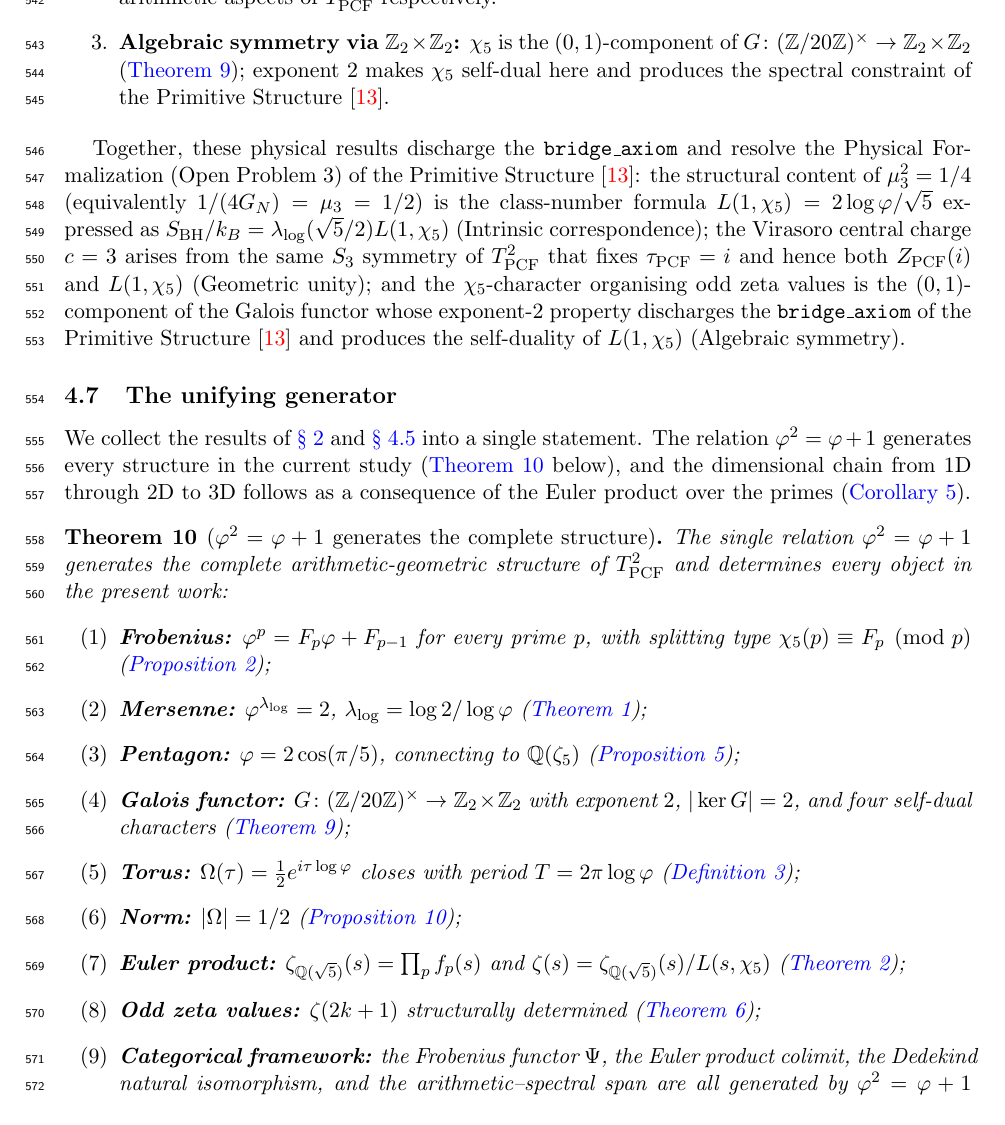
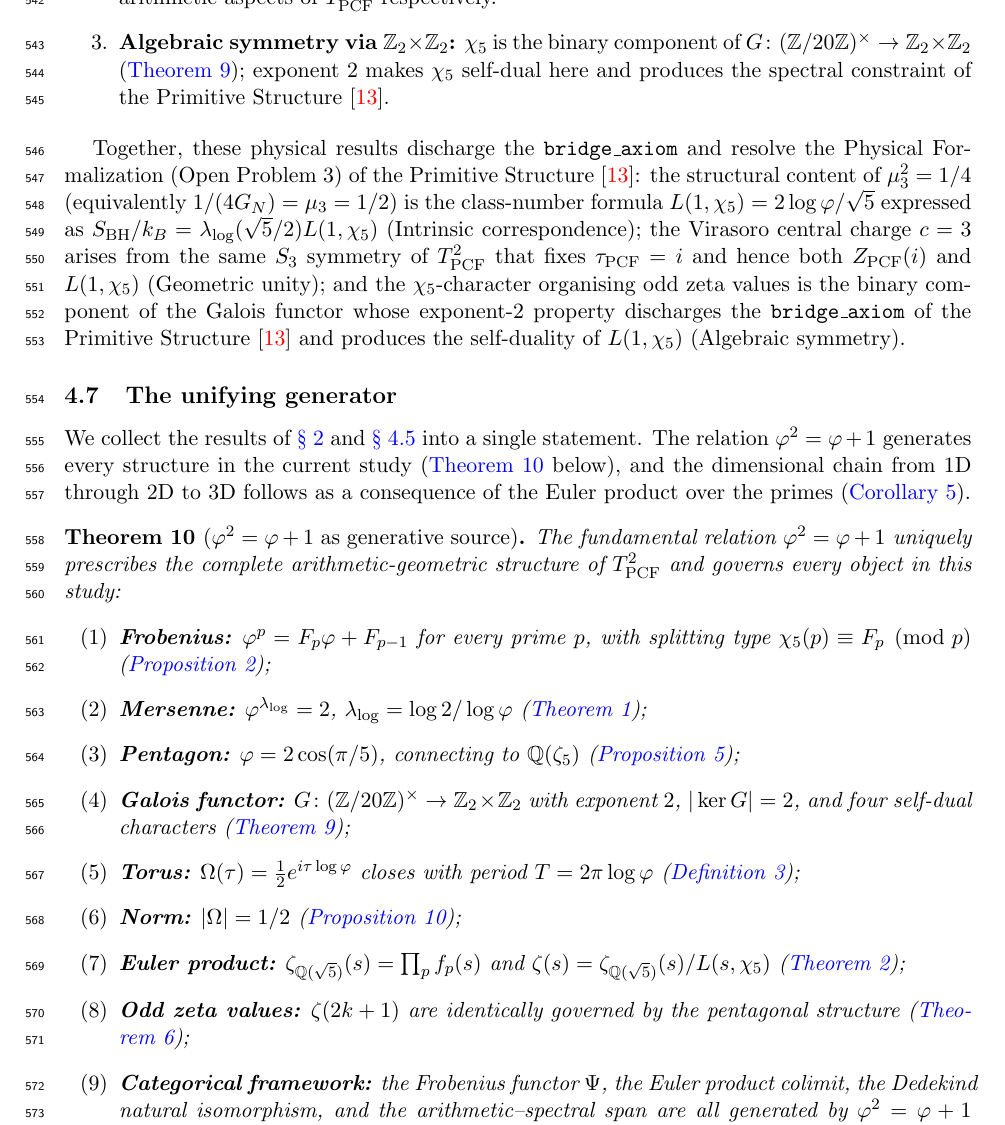
Before and after one commit to omega-pcf/02-odd-zeta, a LaTeX document (main.tex, which reads src/chapters/04-bridges.tex): part of page 19 of 37, cut so that both start at the same text. Compiled offline with pdfLaTeX.

Commit message:
chore: stylistic polish of chapter 4, bibliometric hook adjustment, and metadata sync

```diff
--- a/src/chapters/04-bridges.tex
+++ b/src/chapters/04-bridges.tex
@@ -403,7 +403,7 @@ bound.
   $Z_{\mathrm{PCF}}(i)$ and $L(1,\chi_5)$ both arise from $\tau_{\mathrm{PCF}}=i$,
   through modular and arithmetic aspects of $T^2_{\mathrm{PCF}}$ respectively.
 \item \textbf{Algebraic symmetry via $\mathbb{Z}_2\times\mathbb{Z}_2$:}
-  $\chi_5$ is the $(0,1)$-component of $G\colon\Ztwenty\to\mathbb{Z}_2\times\mathbb{Z}_2$
+  $\chi_5$ is the binary component of $G\colon\Ztwenty\to\mathbb{Z}_2\times\mathbb{Z}_2$
   (\cref{thm:bridge3});
   exponent~$2$ makes $\chi_5$ self-dual here and produces the spectral
   constraint of the Primitive Structure~\cite{V11}.
@@ -418,7 +418,7 @@ $S_{\mathrm{BH}}/k_B = \lambda_{\log}(\sqrt5/2)L(1,\chi_5)$
 $S_3$ symmetry of $T^2_{\mathrm{PCF}}$ that fixes $\tau_{\mathrm{PCF}}=i$
 and hence both $Z_{\mathrm{PCF}}(i)$ and $L(1,\chi_5)$ (Geometric unity);
 and the $\chi_5$-character organising odd zeta values is the
-$(0,1)$-component of the Galois functor whose exponent-$2$ property
+binary component of the Galois functor whose exponent-$2$ property
 discharges the \texttt{bridge\_axiom} of the Primitive Structure~\cite{V11} and
 produces the self-duality of $L(1,\chi_5)$ (Algebraic symmetry).
 
@@ -433,11 +433,11 @@ generates every structure in the current study
 1D through 2D to 3D follows as a consequence of the Euler product
 over the primes (\cref{cor:S3-from-euler}).
 
-\begin{theorem}[$\golden^2 = \golden+1$ generates the complete structure]%
+\begin{theorem}[$\golden^2 = \golden+1$ as generative source]%
   \label{thm:unifying}
-The single relation $\golden^2 = \golden + 1$ generates the complete
-arithmetic-geometric structure of $T^2_{\mathrm{PCF}}$ and determines
-every object in the present work:
+The fundamental relation $\golden^2 = \golden + 1$ uniquely prescribes the
+complete arithmetic-geometric structure of $T^2_{\mathrm{PCF}}$ and
+governs every object in this study:
 \begin{enumerate}
 \item[\textup{(1)}] \textbf{Frobenius:} $\golden^p = F_p\golden + F_{p-1}$
   for every prime $p$, with splitting type
@@ -464,7 +464,7 @@ every object in the present work:
   $\zeta(s) = \zeta_{\mathbb{Q}(\sqrt{5})}(s)/L(s,\chi_5)$
   (\cref{thm:factorisation});
 \item[\textup{(8)}] \textbf{Odd zeta values:} $\zeta(2k+1)$
-  structurally determined
+  are identically governed by the pentagonal structure
   (\cref{thm:pentagon-odd});
 \item[\textup{(9)}] \textbf{Categorical framework:} the Frobenius
   functor $\Psi$, the Euler product colimit, the Dedekind natural
```
Also changed, not shown: src/bibliography.bib (+4 -2 lines), src/chapters/abstract.tex (+1 -1 lines), src/chapters/04-bridges.tex (4 more changed lines), 3 other files.
